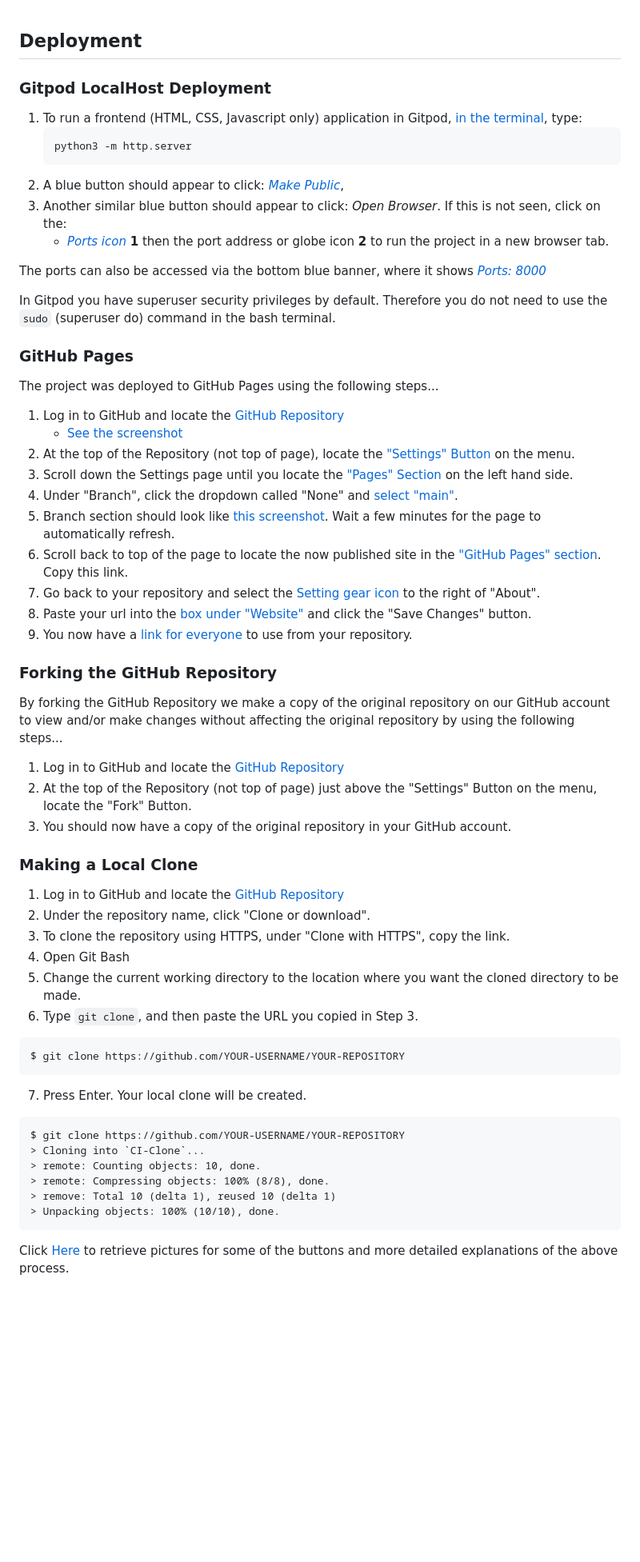
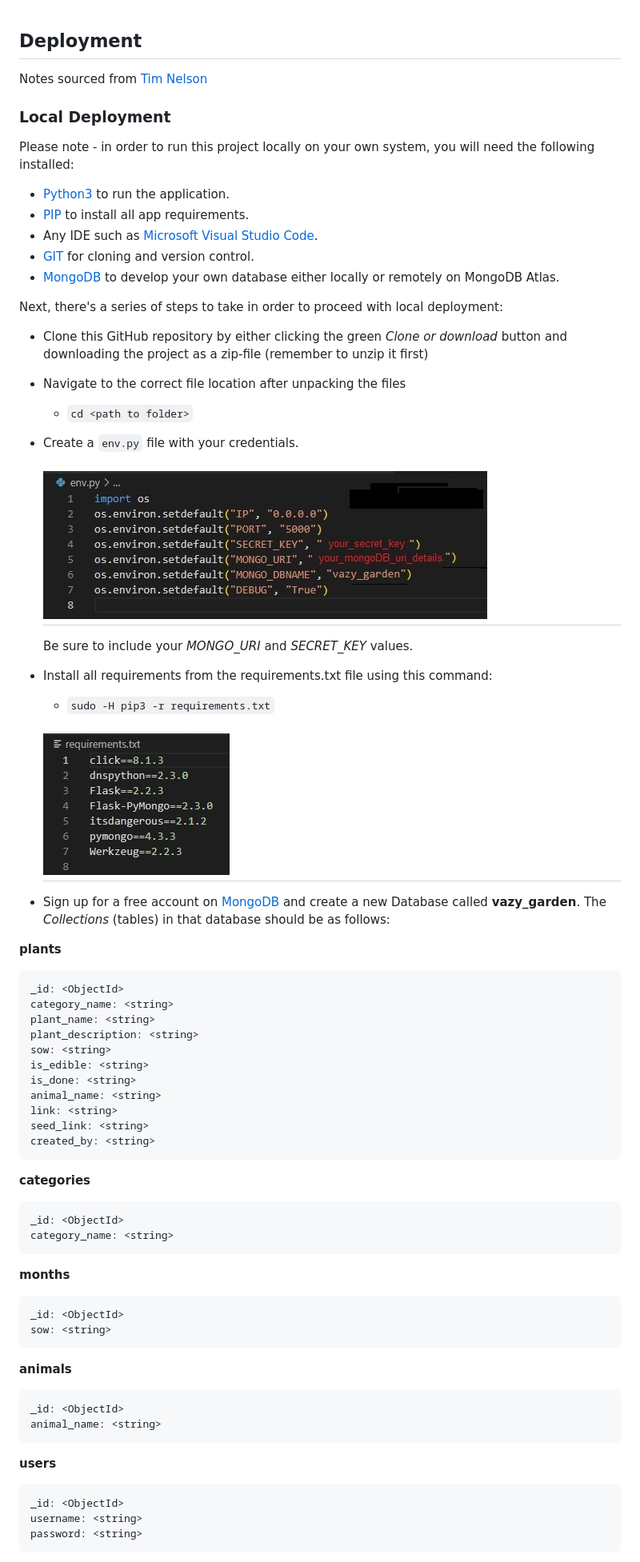
Before and after one commit to janet-dev/ci-milestone-project-3, a Markdown page: DEPLOYMENT.md, the part around the change printed below. Shown: that part at 80% size. Drawn GitHub-style; pictures changed too: docs/pictures/deploy-env.jpg (added), docs/pictures/deploy-requirements.jpg (added); blank space fills up the shorter version.

Commit message:
Add deployment.md info

````diff
--- a/DEPLOYMENT.md
+++ b/DEPLOYMENT.md
@@ -1,64 +1,71 @@
 ## Deployment
 
-### Gitpod LocalHost Deployment
+Notes sourced from [Tim Nelson](https://github.com/TravelTimN/ci-milestone04-dcd/edit/main/README.md)
 
-1. To run a frontend (HTML, CSS, Javascript only) application in Gitpod, [in the terminal](docs/pictures/deploy-python.jpg), type:
-	```python
-	python3 -m http.server
-	```
-2. A blue button should appear to click: [_Make Public_](docs/pictures/deploy-port-8000.jpg),
-3. Another similar blue button should appear to click: _Open Browser_. If this is not seen, click on the:
-	* [_Ports icon_](docs/pictures/deploy-port-browser.jpg) **1** then the port address or globe icon **2** to run the project in a new browser tab.
+### Local Deployment
 
-The ports can also be accessed via the bottom blue banner, where it shows [_Ports: 8000_](docs/pictures/deploy-open-port.jpg)
+Please note - in order to run this project locally on your own system, you will need the following installed:
+- [Python3](https://www.python.org/downloads) to run the application.
+- [PIP](https://pip.pypa.io/en/stable/installation/) to install all app requirements.
+- Any IDE such as [Microsoft Visual Studio Code](https://code.visualstudio.com).
+- [GIT](https://www.atlassian.com/git/tutorials/install-git) for cloning and version control.
+- [MongoDB](https://www.mongodb.com) to develop your own database either locally or remotely on MongoDB Atlas.
 
-In Gitpod you have superuser security privileges by default. Therefore you do not need to use the `sudo` (superuser do) command in the bash terminal.
+Next, there's a series of steps to take in order to proceed with local deployment:
 
-### GitHub Pages
+- Clone this GitHub repository by either clicking the green *Clone or download* button and downloading the project as a zip-file (remember to unzip it first)
 
-The project was deployed to GitHub Pages using the following steps...
+- Navigate to the correct file location after unpacking the files
+    - `cd <path to folder>`
+- Create a `env.py` file with your credentials.
 
-1. Log in to GitHub and locate the [GitHub Repository](https://github.com/)
-	- [See the screenshot](docs/pictures/github1.jpg)
-2. At the top of the Repository (not top of page), locate the ["Settings" Button](docs/pictures/github2.jpg) on the menu.
-3. Scroll down the Settings page until you locate the ["Pages" Section](docs/pictures/github3.jpg) on the left hand side.
-4. Under "Branch", click the dropdown called "None" and [select "main"](docs/pictures/github4.jpg).
-5. Branch section should look like [this screenshot](docs/pictures/github5.jpg). Wait a few minutes for the page to automatically refresh.
-6. Scroll back to top of the page to locate the now published site in the ["GitHub Pages" section](docs/pictures/github6.jpg). Copy this link.
-7. Go back to your repository and select the [Setting gear icon](docs/pictures/github7.jpg) to the right of "About".
-8. Paste your url into the [box under "Website"](docs/pictures/github8.jpg) and click the "Save Changes" button.
-9. You now have a [link for everyone](docs/pictures/github9.jpg) to use from your repository.
+	<h2 align="left"><img src="docs/pictures/deploy-env.jpg"></h2>
 
-### Forking the GitHub Repository
+	Be sure to include your *MONGO_URI* and *SECRET_KEY* values.
+- Install all requirements from the requirements.txt file using this command:
+    - `sudo -H pip3 -r requirements.txt`
 
-By forking the GitHub Repository we make a copy of the original repository on our GitHub account to view and/or make changes without affecting the original repository by using the following steps...
+	<h2 align="left"><img src="docs/pictures/deploy-requirements.jpg"></h2>
 
-1. Log in to GitHub and locate the [GitHub Repository](https://github.com/)
-2. At the top of the Repository (not top of page) just above the "Settings" Button on the menu, locate the "Fork" Button.
-3. You should now have a copy of the original repository in your GitHub account.
+- Sign up for a free account on [MongoDB](https://www.mongodb.com) and create a new Database called **vazy_garden**. The *Collections* (tables) in that database should be as follows:
 
-### Making a Local Clone
-
-1. Log in to GitHub and locate the [GitHub Repository](https://github.com/)
-2. Under the repository name, click "Clone or download".
-3. To clone the repository using HTTPS, under "Clone with HTTPS", copy the link.
-4. Open Git Bash
-5. Change the current working directory to the location where you want the cloned directory to be made.
-6. Type `git clone`, and then paste the URL you copied in Step 3.
-
+**plants**
 ```
-$ git clone https://github.com/YOUR-USERNAME/YOUR-REPOSITORY
+_id: <ObjectId>
+category_name: <string>
+plant_name: <string>
+plant_description: <string>
+sow: <string>
+is_edible: <string>
+is_done: <string>
+animal_name: <string>
+link: <string>
+seed_link: <string>
+created_by: <string>
 ```
 
-7. Press Enter. Your local clone will be created.
-
+**categories**
 ```
-$ git clone https://github.com/YOUR-USERNAME/YOUR-REPOSITORY
-> Cloning into `CI-Clone`...
-> remote: Counting objects: 10, done.
-> remote: Compressing objects: 100% (8/8), done.
-> remove: Total 10 (delta 1), reused 10 (delta 1)
-> Unpacking objects: 100% (10/10), done.
+_id: <ObjectId>
+category_name: <string>
 ```
 
-Click [Here](https://help.github.com/en/github/creating-cloning-and-archiving-repositories/cloning-a-repository#cloning-a-repository-to-github-desktop) to retrieve pictures for some of the buttons and more detailed explanations of the above process.
+**months**
+```
+_id: <ObjectId>
+sow: <string>
+```
+
+**animals**
+```
+_id: <ObjectId>
+animal_name: <string>
+```
+
+**users**
+```
+_id: <ObjectId>
+username: <string>
+password: <string>
+```
+
````
Also changed, not shown: other parts of DEPLOYMENT.md (+31 -0 lines), docs/pictures/deploy-procfile.jpg (added).
